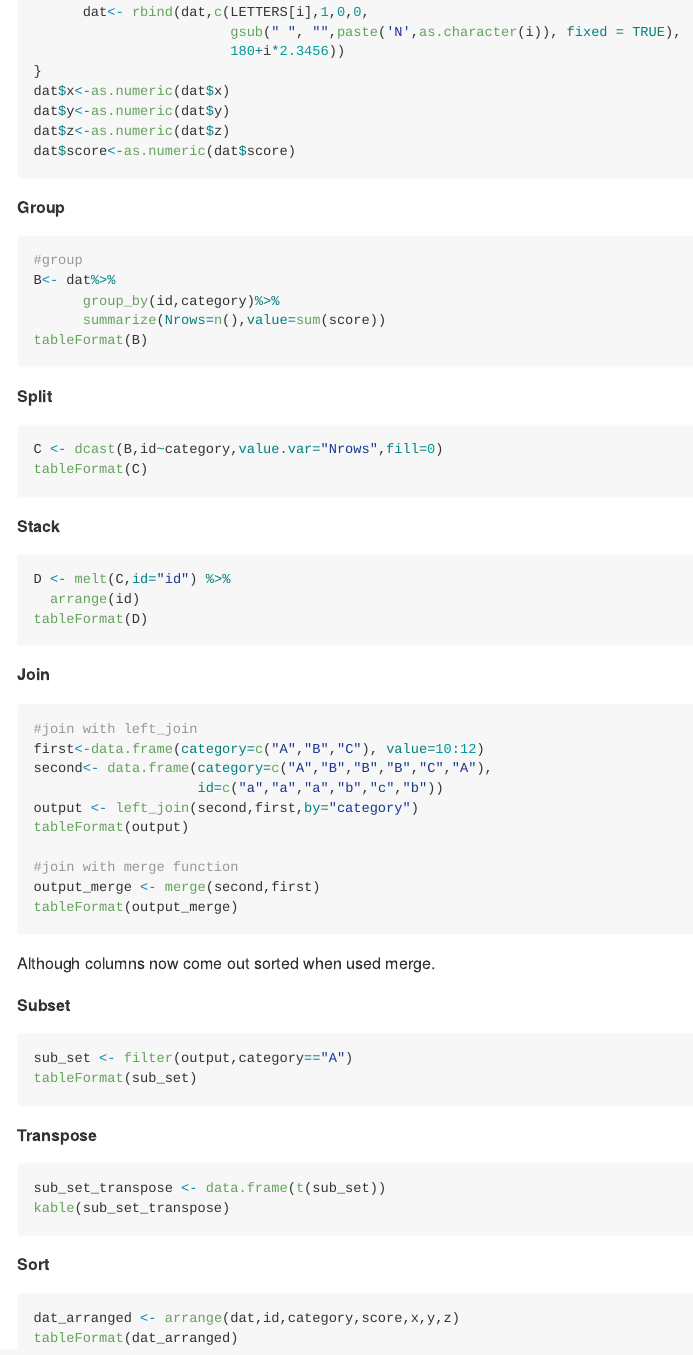
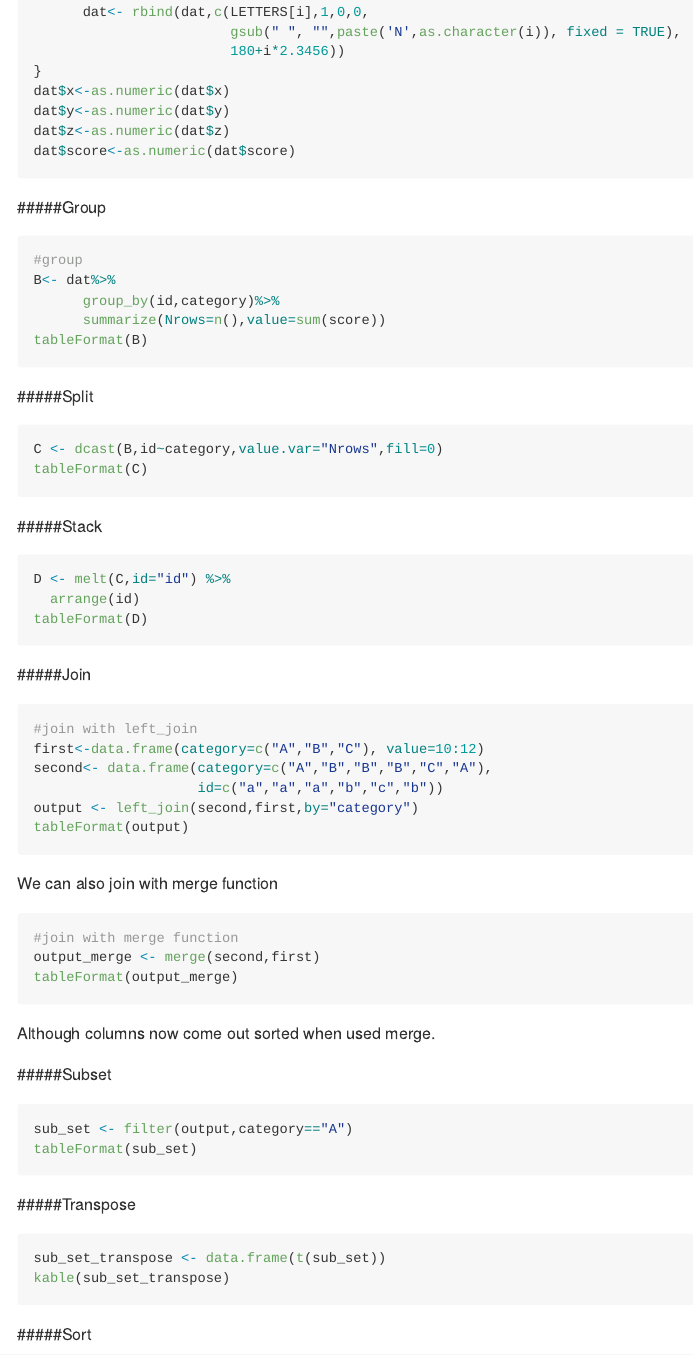
Before and after one commit to abishekarun/STAT545-hw-rajendran-arun, an R Markdown document (hw04/Reshaping_activities/activity5.Rmd): the page in a window 1100 px wide, from 500 px down. Rendered offline with R 4.5, knitr and Pandoc, with nearby package versions; the code chunks are not run, so their results and figures are left out.

Commit message:
minor changes..

````diff
--- a/hw04/Reshaping_activities/activity5.Rmd
+++ b/hw04/Reshaping_activities/activity5.Rmd
@@ -39,7 +39,7 @@ dat$score<-as.numeric(dat$score)
 
 ```
 
-**Group**
+#####Group
 
 ```{r}
 #group
@@ -49,21 +49,21 @@ B<- dat%>%
 tableFormat(B)
 ```
 
-**Split**
+#####Split
 
 ```{r}
 C <- dcast(B,id~category,value.var="Nrows",fill=0)
 tableFormat(C)
 ```
 
-**Stack**
+#####Stack
 ```{r}
 D <- melt(C,id="id") %>%
   arrange(id)
 tableFormat(D)
 ```
 
-**Join**
+#####Join
 
 ```{r}
 #join with left_join
@@ -72,26 +72,30 @@ second<- data.frame(category=c("A","B","B","B","C","A"),
                     id=c("a","a","a","b","c","b"))
 output <- left_join(second,first,by="category")
 tableFormat(output)
+```
 
+We can also join with merge function
+```{r}
 #join with merge function
 output_merge <- merge(second,first)
 tableFormat(output_merge)
 ```
+
 Although columns now come out sorted when used merge.
 
-**Subset**
+#####Subset
 ```{r}
 sub_set <- filter(output,category=="A")
 tableFormat(sub_set)
 ```
 
-**Transpose**
+#####Transpose
 ```{r}
 sub_set_transpose <- data.frame(t(sub_set))
 kable(sub_set_transpose)
 ```
 
-**Sort**
+#####Sort
 ```{r}
 dat_arranged <- arrange(dat,id,category,score,x,y,z)
 tableFormat(dat_arranged)
````
Also changed, not shown: hw04/Reshaping_activities/activity5.md.
